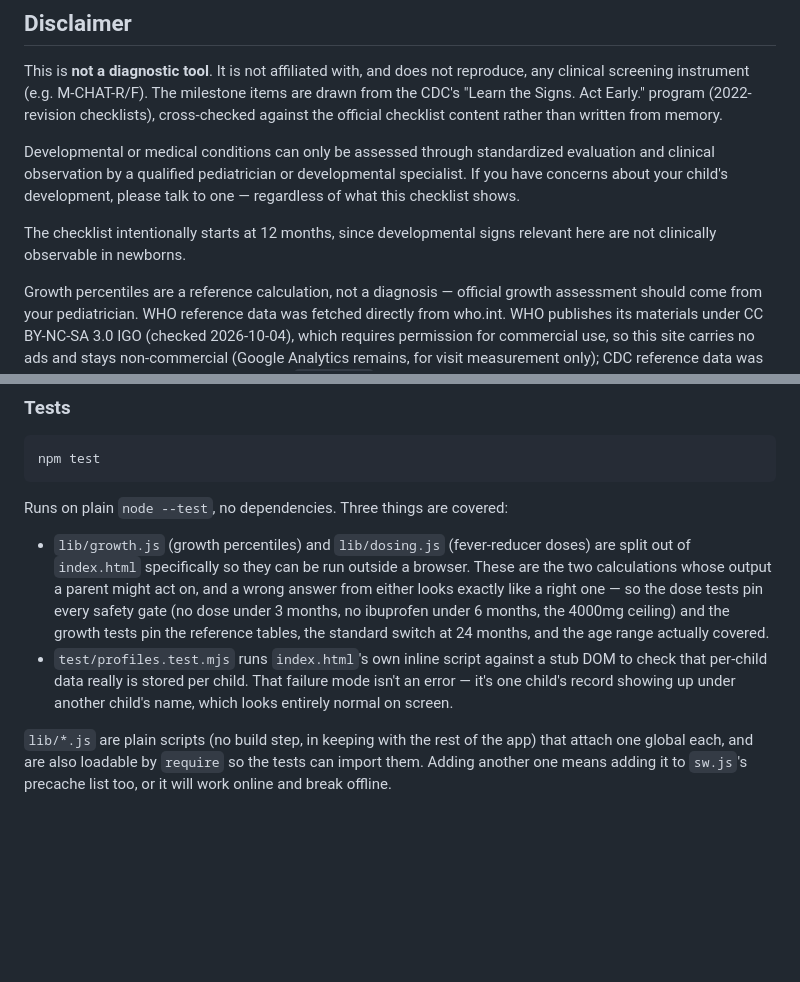
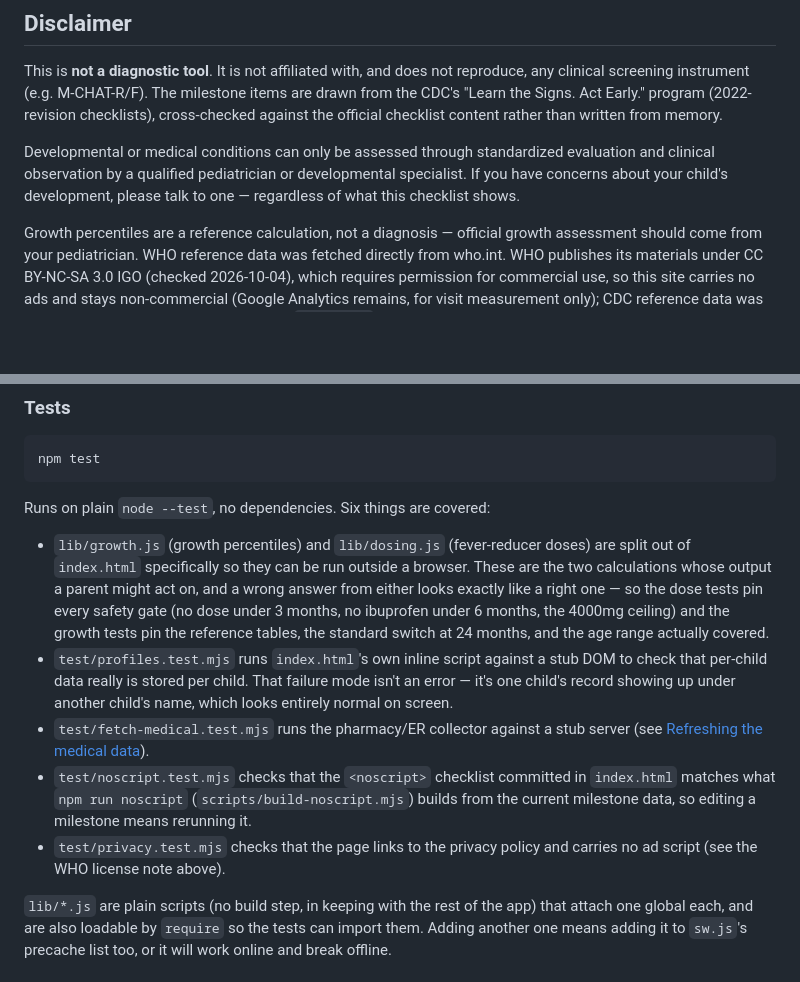
Before and after one commit to kyhsa93/toddler-milestone-checklist, a Markdown page: README.md, 2 parts joined by grey strips. Drawn GitHub-style; blank space fills up the shorter version.

Commit message:
README: 시작 연령 문장을 지우고 테스트 설명을 실제 파일에 맞춘다 (#2)
Co-Authored-By: Claude Opus 5.5 (1M context) <noreply@anthropic.com>
Claude-Session: https://claude.ai/code/session_01LcY9qkU46y9MiiN4ccsRHD

````diff
--- a/README.md
+++ b/README.md
@@ -28,8 +28,6 @@ This is **not a diagnostic tool**. It is not affiliated with, and does not repro
 
 Developmental or medical conditions can only be assessed through standardized evaluation and clinical observation by a qualified pediatrician or developmental specialist. If you have concerns about your child's development, please talk to one — regardless of what this checklist shows.
 
-The checklist intentionally starts at 12 months, since developmental signs relevant here are not clinically observable in newborns.
-
 Growth percentiles are a reference calculation, not a diagnosis — official growth assessment should come from your pediatrician. WHO reference data was fetched directly from who.int. WHO publishes its materials under CC BY-NC-SA 3.0 IGO (checked 2026-10-04), which requires permission for commercial use, so this site carries no ads and stays non-commercial (Google Analytics remains, for visit measurement only); CDC reference data was sourced via the CDC-DNPAO-maintained `cdcanthro` package, which mirrors CDC's own published percentile data files (US federal public domain).
 
 The symptom urgency check **never diagnoses a disease** — it only estimates urgency (ER now / same-day doctor / monitor) from red-flag signs a parent can realistically self-assess. It covers 4 common categories, not every reason to seek care. If something worries you that isn't on the list, that alone is a reason to contact a doctor. Key thresholds used: fever ≥38.0°C in an infant under 3 months is always treated as an emergency regardless of other signs (AAP/HealthyChildren.org); breathing-rate red flags follow WHO IMCI's age bands (≥60/min under 2 months, ≥50/min at 2–12 months, ≥40/min at 12 months–5 years); a non-blanching rash with fever is flagged as an emergency (classic meningococcemia warning sign, per NHS guidance) regardless of how well the child otherwise seems.
@@ -46,10 +44,13 @@ Open `index.html` in any browser, or visit the live app above. No build step, no
 npm test
 ```
 
-Runs on plain `node --test`, no dependencies. Three things are covered:
+Runs on plain `node --test`, no dependencies. Six things are covered:
 
 - `lib/growth.js` (growth percentiles) and `lib/dosing.js` (fever-reducer doses) are split out of `index.html` specifically so they can be run outside a browser. These are the two calculations whose output a parent might act on, and a wrong answer from either looks exactly like a right one — so the dose tests pin every safety gate (no dose under 3 months, no ibuprofen under 6 months, the 4000mg ceiling) and the growth tests pin the reference tables, the standard switch at 24 months, and the age range actually covered.
 - `test/profiles.test.mjs` runs `index.html`'s own inline script against a stub DOM to check that per-child data really is stored per child. That failure mode isn't an error — it's one child's record showing up under another child's name, which looks entirely normal on screen.
+- `test/fetch-medical.test.mjs` runs the pharmacy/ER collector against a stub server (see [Refreshing the medical data](#refreshing-the-medical-data)).
+- `test/noscript.test.mjs` checks that the `<noscript>` checklist committed in `index.html` matches what `npm run noscript` (`scripts/build-noscript.mjs`) builds from the current milestone data, so editing a milestone means rerunning it.
+- `test/privacy.test.mjs` checks that the page links to the privacy policy and carries no ad script (see the WHO license note above).
 
 `lib/*.js` are plain scripts (no build step, in keeping with the rest of the app) that attach one global each, and are also loadable by `require` so the tests can import them. Adding another one means adding it to `sw.js`'s precache list too, or it will work online and break offline.
 
````
